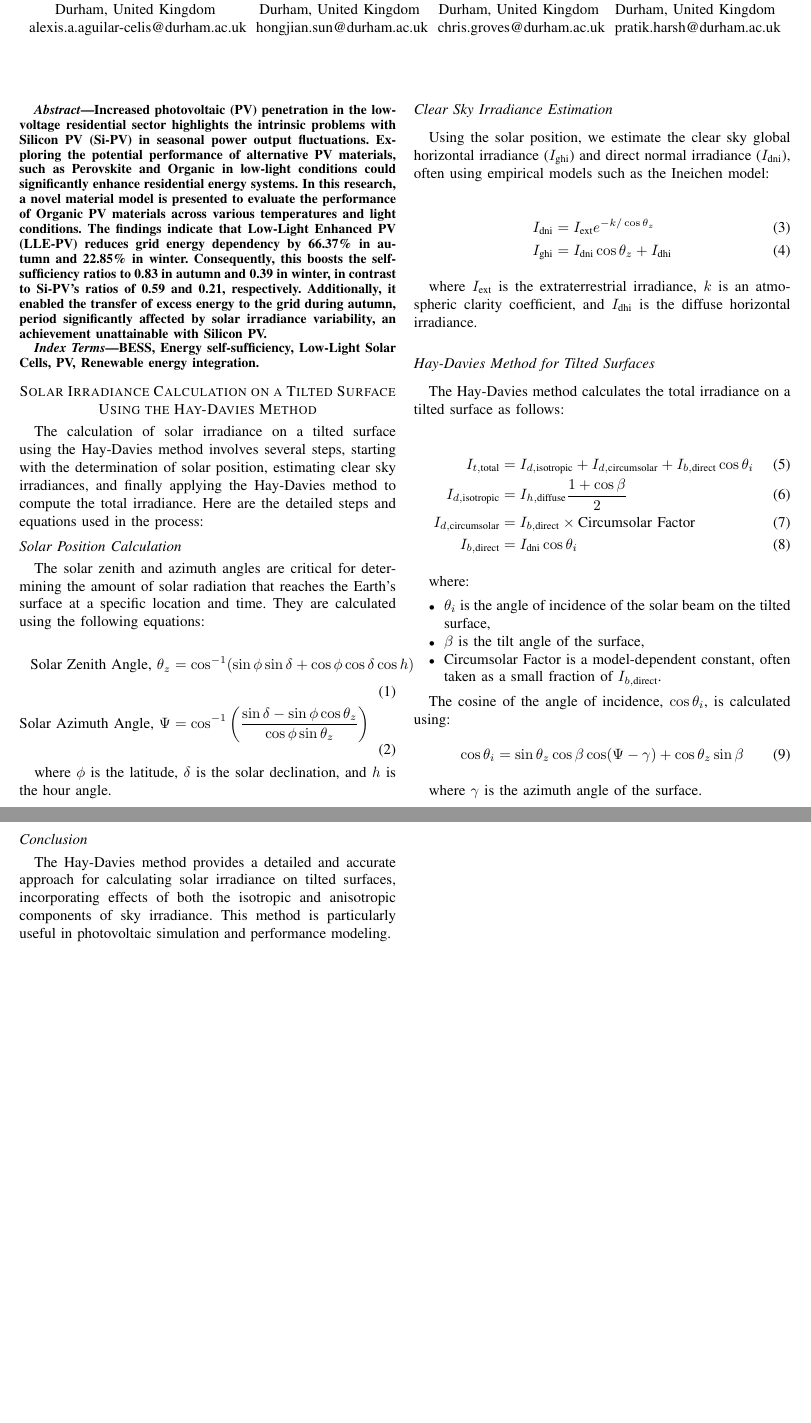
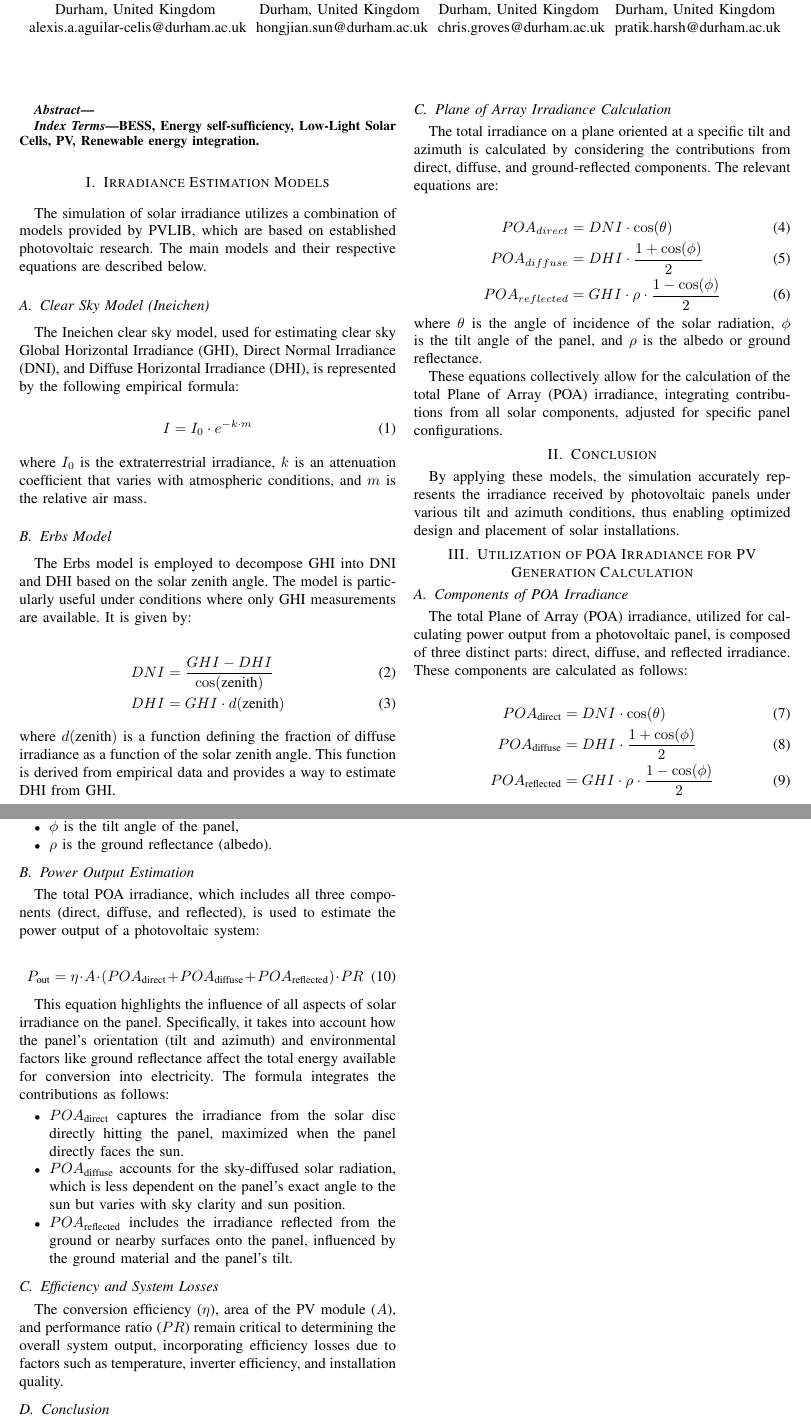
Before and after one commit to Alexisaglar/Paper_PV_location, a LaTeX paper (conference_paper.tex, which reads content/model.tex): two parts of pages 1 and 2 of 2, joined at a grey line, cut so that both start at the same text, the shorter picture padded with empty space. Compiled offline with pdfLaTeX.

Commit message:
added solar model

```diff
--- a/conference_paper.tex
+++ b/conference_paper.tex
@@ -62,12 +62,12 @@ pratik.harsh@durham.ac.uk}
 }
 \maketitle
 \begin{abstract}
-  Increased photovoltaic (PV) penetration in the low-voltage residential sector highlights the intrinsic problems with Silicon PV (Si-PV) in seasonal power output fluctuations.
-  Exploring the potential performance of alternative PV materials, such as Perovskite and Organic in low-light conditions could significantly enhance residential energy systems.
-  In this research, a novel material model is presented to evaluate the performance of Organic PV materials across various temperatures and light conditions.
-  The findings indicate that Low-Light Enhanced PV (LLE-PV) reduces grid energy dependency by 66.37\% in autumn and 22.85\% in winter.
-  Consequently, this boosts the self-sufficiency ratios to 0.83 in autumn and 0.39 in winter, in contrast to Si-PV's ratios of 0.59 and 0.21, respectively.
-  Additionally, it enabled the transfer of excess energy to the grid during autumn, period significantly affected by solar irradiance variability, an achievement unattainable with Silicon PV.
+  % Increased photovoltaic (PV) penetration in the low-voltage residential sector highlights the intrinsic problems with Silicon PV (Si-PV) in seasonal power output fluctuations.
+  % Exploring the potential performance of alternative PV materials, such as Perovskite and Organic in low-light conditions could significantly enhance residential energy systems.
+  % In this research, a novel material model is presented to evaluate the performance of Organic PV materials across various temperatures and light conditions.
+  % The findings indicate that Low-Light Enhanced PV (LLE-PV) reduces grid energy dependency by 66.37\% in autumn and 22.85\% in winter.
+  % Consequently, this boosts the self-sufficiency ratios to 0.83 in autumn and 0.39 in winter, in contrast to Si-PV's ratios of 0.59 and 0.21, respectively.
+  % Additionally, it enabled the transfer of excess energy to the grid during autumn, period significantly affected by solar irradiance variability, an achievement unattainable with Silicon PV.
 \end{abstract}
 
 \begin{IEEEkeywords}
--- a/content/model.tex
+++ b/content/model.tex
@@ -1,50 +1,77 @@
-\section*{Solar Irradiance Calculation on a Tilted Surface Using the Hay-Davies Method}
+\section{Irradiance Estimation Models}
 
-The calculation of solar irradiance on a tilted surface using the Hay-Davies method involves several steps, starting with the determination of solar position, estimating clear sky irradiances, and finally applying the Hay-Davies method to compute the total irradiance. Here are the detailed steps and equations used in the process:
+The simulation of solar irradiance utilizes a combination of models provided by PVLIB, which are based on established photovoltaic research. The main models and their respective equations are described below.
 
-\subsection*{Solar Position Calculation}
-The solar zenith and azimuth angles are critical for determining the amount of solar radiation that reaches the Earth's surface at a specific location and time. They are calculated using the following equations:
+\subsection{Clear Sky Model (Ineichen)}
+The Ineichen clear sky model, used for estimating clear sky Global Horizontal Irradiance (GHI), Direct Normal Irradiance (DNI), and Diffuse Horizontal Irradiance (DHI), is represented by the following empirical formula:
+
+\begin{equation}
+I = I_0 \cdot e^{-k \cdot m}
+\label{eq:ineichen}
+\end{equation}
+where \( I_0 \) is the extraterrestrial irradiance, \( k \) is an attenuation coefficient that varies with atmospheric conditions, and \( m \) is the relative air mass.
+
+\subsection{Erbs Model}
+The Erbs model is employed to decompose GHI into DNI and DHI based on the solar zenith angle. The model is particularly useful under conditions where only GHI measurements are available. It is given by:
 
 \begin{align}
-\text{Solar Zenith Angle, } \theta_z &= \cos^{-1}(\sin \phi \sin \delta + \cos \phi \cos \delta \cos h) \\
-\text{Solar Azimuth Angle, } \Psi &= \cos^{-1}\left(\frac{\sin \delta - \sin \phi \cos \theta_z}{\cos \phi \sin \theta_z}\right)
+DNI &= \frac{GHI - DHI}{\cos(\text{zenith})} \\
+DHI &= GHI \cdot d(\text{zenith})
+\label{eq:erbs}
 \end{align}
+where \( d(\text{zenith}) \) is a function defining the fraction of diffuse irradiance as a function of the solar zenith angle. This function is derived from empirical data and provides a way to estimate DHI from GHI.
 
-where $\phi$ is the latitude, $\delta$ is the solar declination, and $h$ is the hour angle.
-
-\subsection*{Clear Sky Irradiance Estimation}
-Using the solar position, we estimate the clear sky global horizontal irradiance ($I_{\text{ghi}}$) and direct normal irradiance ($I_{\text{dni}}$), often using empirical models such as the Ineichen model:
+\subsection{Plane of Array Irradiance Calculation}
+The total irradiance on a plane oriented at a specific tilt and azimuth is calculated by considering the contributions from direct, diffuse, and ground-reflected components. The relevant equations are:
 
 \begin{align}
-I_{\text{dni}} &= I_{\text{ext}} e^{-k / \cos \theta_z} \\
-I_{\text{ghi}} &= I_{\text{dni}} \cos \theta_z + I_{\text{dhi}}
+POA_{direct} &= DNI \cdot \cos(\theta) \\
+POA_{diffuse} &= DHI \cdot \frac{1 + \cos(\phi)}{2} \\
+POA_{reflected} &= GHI \cdot \rho \cdot \frac{1 - \cos(\phi)}{2}
+\label{eq:poa_irradiance}
 \end{align}
+where \( \theta \) is the angle of incidence of the solar radiation, \( \phi \) is the tilt angle of the panel, and \( \rho \) is the albedo or ground reflectance.
 
-where $I_{\text{ext}}$ is the extraterrestrial irradiance, $k$ is an atmospheric clarity coefficient, and $I_{\text{dhi}}$ is the diffuse horizontal irradiance.
+These equations collectively allow for the calculation of the total Plane of Array (POA) irradiance, integrating contributions from all solar components, adjusted for specific panel configurations.
 
-\subsection*{Hay-Davies Method for Tilted Surfaces}
-The Hay-Davies method calculates the total irradiance on a tilted surface as follows:
+\section{Conclusion}
+By applying these models, the simulation accurately represents the irradiance received by photovoltaic panels under various tilt and azimuth conditions, thus enabling optimized design and placement of solar installations.
+\section{Utilization of POA Irradiance for PV Generation Calculation}
+
+\subsection{Components of POA Irradiance}
+The total Plane of Array (POA) irradiance, utilized for calculating power output from a photovoltaic panel, is composed of three distinct parts: direct, diffuse, and reflected irradiance. These components are calculated as follows:
 
 \begin{align}
-I_{t, \text{total}} &= I_{d, \text{isotropic}} + I_{d, \text{circumsolar}} + I_{b, \text{direct}} \cos \theta_i \\
-I_{d, \text{isotropic}} &= I_{h, \text{diffuse}} \frac{1 + \cos \beta}{2} \\
-I_{d, \text{circumsolar}} &= I_{b, \text{direct}} \times \text{Circumsolar Factor} \\
-I_{b, \text{direct}} &= I_{\text{dni}} \cos \theta_i
+POA_{\text{direct}} &= DNI \cdot \cos(\theta) \\
+POA_{\text{diffuse}} &= DHI \cdot \frac{1 + \cos(\phi)}{2} \\
+POA_{\text{reflected}} &= GHI \cdot \rho \cdot \frac{1 - \cos(\phi)}{2}
 \end{align}
 
 where:
 \begin{itemize}
-  \item $\theta_i$ is the angle of incidence of the solar beam on the tilted surface,
-  \item $\beta$ is the tilt angle of the surface,
-  \item $\text{Circumsolar Factor}$ is a model-dependent constant, often taken as a small fraction of $I_{b, \text{direct}}$.
+    \item \( \theta \) is the angle of incidence of the solar radiation on the panel,
+    \item \( \phi \) is the tilt angle of the panel,
+    \item \( \rho \) is the ground reflectance (albedo).
 \end{itemize}
 
-The cosine of the angle of incidence, $\cos \theta_i$, is calculated using:
+\subsection{Power Output Estimation}
+The total POA irradiance, which includes all three components (direct, diffuse, and reflected), is used to estimate the power output of a photovoltaic system:
+
 \begin{equation}
-\cos \theta_i = \sin \theta_z \cos \beta \cos(\Psi - \gamma) + \cos \theta_z \sin \beta
+P_{\text{out}} = \eta \cdot A \cdot (POA_{\text{direct}} + POA_{\text{diffuse}} + POA_{\text{reflected}}) \cdot PR
+\label{eq:pv_power_output}
 \end{equation}
 
-where $\gamma$ is the azimuth angle of the surface.
+This equation highlights the influence of all aspects of solar irradiance on the panel. Specifically, it takes into account how the panel's orientation (tilt and azimuth) and environmental factors like ground reflectance affect the total energy available for conversion into electricity. The formula integrates the contributions as follows:
 
-\subsection*{Conclusion}
-The Hay-Davies method provides a detailed and accurate approach for calculating solar irradiance on tilted surfaces, incorporating effects of both the isotropic and anisotropic components of sky irradiance. This method is particularly useful in photovoltaic simulation and performance modeling.
+\begin{itemize}
+    \item \( POA_{\text{direct}} \) captures the irradiance from the solar disc directly hitting the panel, maximized when the panel directly faces the sun.
+    \item \( POA_{\text{diffuse}} \) accounts for the sky-diffused solar radiation, which is less dependent on the panel's exact angle to the sun but varies with sky clarity and sun position.
+    \item \( POA_{\text{reflected}} \) includes the irradiance reflected from the ground or nearby surfaces onto the panel, influenced by the ground material and the panel's tilt.
+\end{itemize}
+
+\subsection{Efficiency and System Losses}
+The conversion efficiency (\( \eta \)), area of the PV module (\( A \)), and performance ratio (\( PR \)) remain critical to determining the overall system output, incorporating efficiency losses due to factors such as temperature, inverter efficiency, and installation quality.
+
+\subsection{Conclusion}
+By accounting for all components of POA irradiance in the power output calculations, the simulation provides a comprehensive assessment of potential energy production, allowing for optimized system design and better prediction of energy yield under various environmental and installa
```
Also changed, not shown: conference_paper.pdf, 5 other files.
